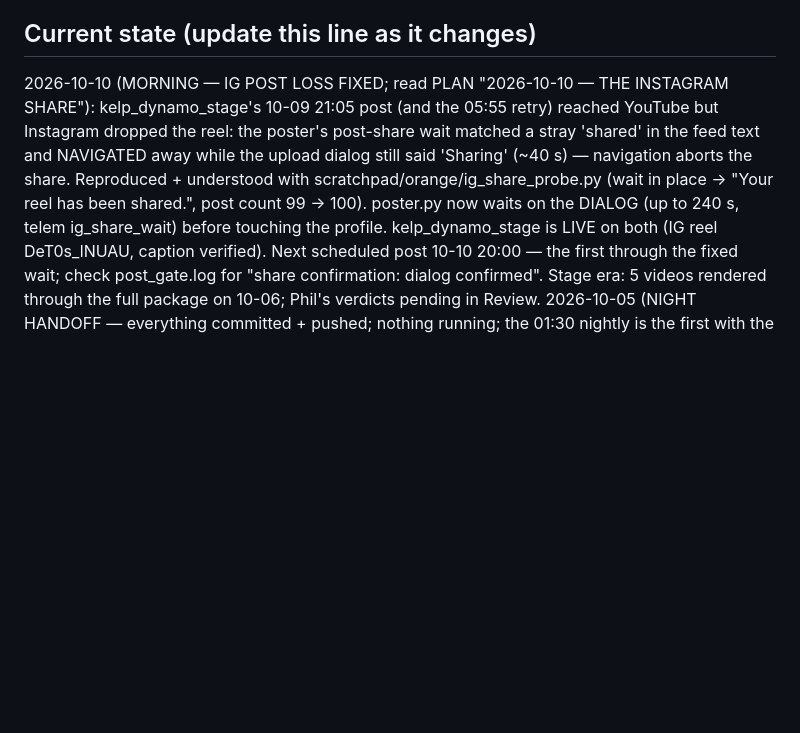
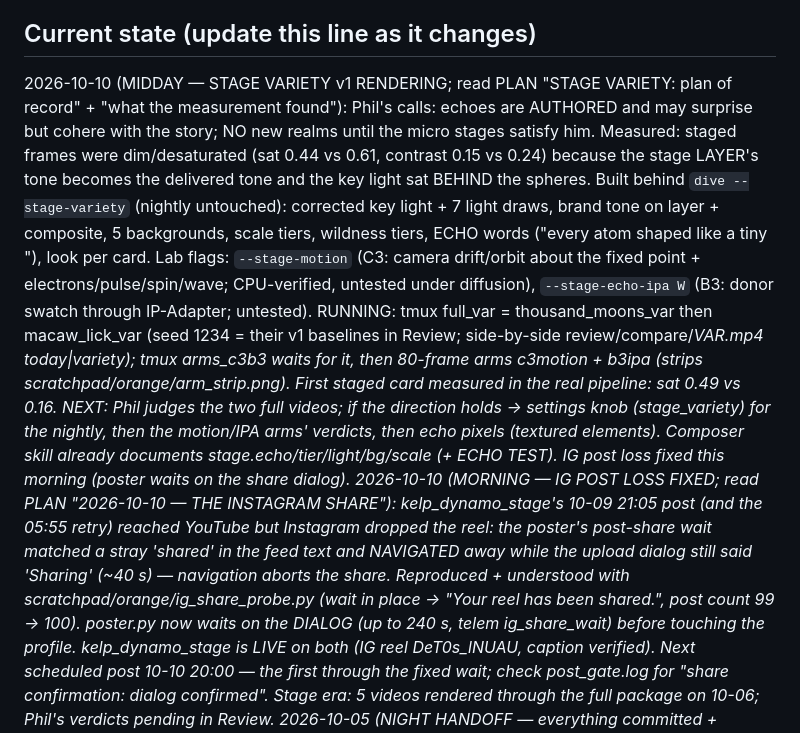
Before and after one commit to philMarcus/powers-of-zen, a Markdown page: CLAUDE.md, the part around the change. Rendered like a GitHub page; blank space fills up the shorter version.

Commit message:
CLAUDE.md: stage variety midday handoff
Co-Authored-By: Claude Fable 5.1 <noreply@anthropic.com>
Claude-Session: https://claude.ai/code/session_01BfJ252Q1nVEAqq4xwUX4h7

```diff
--- a/CLAUDE.md
+++ b/CLAUDE.md
@@ -120,6 +120,20 @@ Manage everything from the dashboard's 🗺 Journeys tab (queue/reorder/reject,
 picks preview) and ⚙ Settings tab (all knobs incl. platform pauses). Times: SCHEDULER.md.
 
 ## Current state (update this line as it changes)
+2026-10-10 (MIDDAY — STAGE VARIETY v1 RENDERING; read PLAN "STAGE VARIETY: plan of record" + "what the measurement
+found"): Phil's calls: echoes are AUTHORED and may surprise but cohere with the story; NO new realms until the micro
+stages satisfy him. Measured: staged frames were dim/desaturated (sat 0.44 vs 0.61, contrast 0.15 vs 0.24) because the
+stage LAYER's tone becomes the delivered tone and the key light sat BEHIND the spheres. Built behind `dive
+--stage-variety` (nightly untouched): corrected key light + 7 light draws, brand tone on layer + composite, 5
+backgrounds, scale tiers, wildness tiers, ECHO words ("every atom shaped like a tiny <donor>"), look per card.
+Lab flags: `--stage-motion` (C3: camera drift/orbit about the fixed point + electrons/pulse/spin/wave; CPU-verified,
+untested under diffusion), `--stage-echo-ipa W` (B3: donor swatch through IP-Adapter; untested). RUNNING: tmux
+full_var = thousand_moons_var then macaw_lick_var (seed 1234 = their v1 baselines in Review; side-by-side
+review/compare/<j>_VAR.mp4 today|variety); tmux arms_c3b3 waits for it, then 80-frame arms c3motion + b3ipa
+(strips scratchpad/orange/arm_*_strip.png). First staged card measured in the real pipeline: sat 0.49 vs 0.16.
+NEXT: Phil judges the two full videos; if the direction holds -> settings knob (stage_variety) for the nightly, then
+the motion/IPA arms' verdicts, then echo pixels (textured elements). Composer skill already documents
+stage.echo/tier/light/bg/scale (+ ECHO TEST). IG post loss fixed this morning (poster waits on the share dialog).
 2026-10-10 (MORNING — IG POST LOSS FIXED; read PLAN "2026-10-10 — THE INSTAGRAM SHARE"): kelp_dynamo_stage's 10-09 21:05
 post (and the 05:55 retry) reached YouTube but Instagram dropped the reel: the poster's post-share wait matched a stray
 'shared' in the feed text and NAVIGATED away while the upload dialog still said 'Sharing' (~40 s) — navigation aborts the
```
